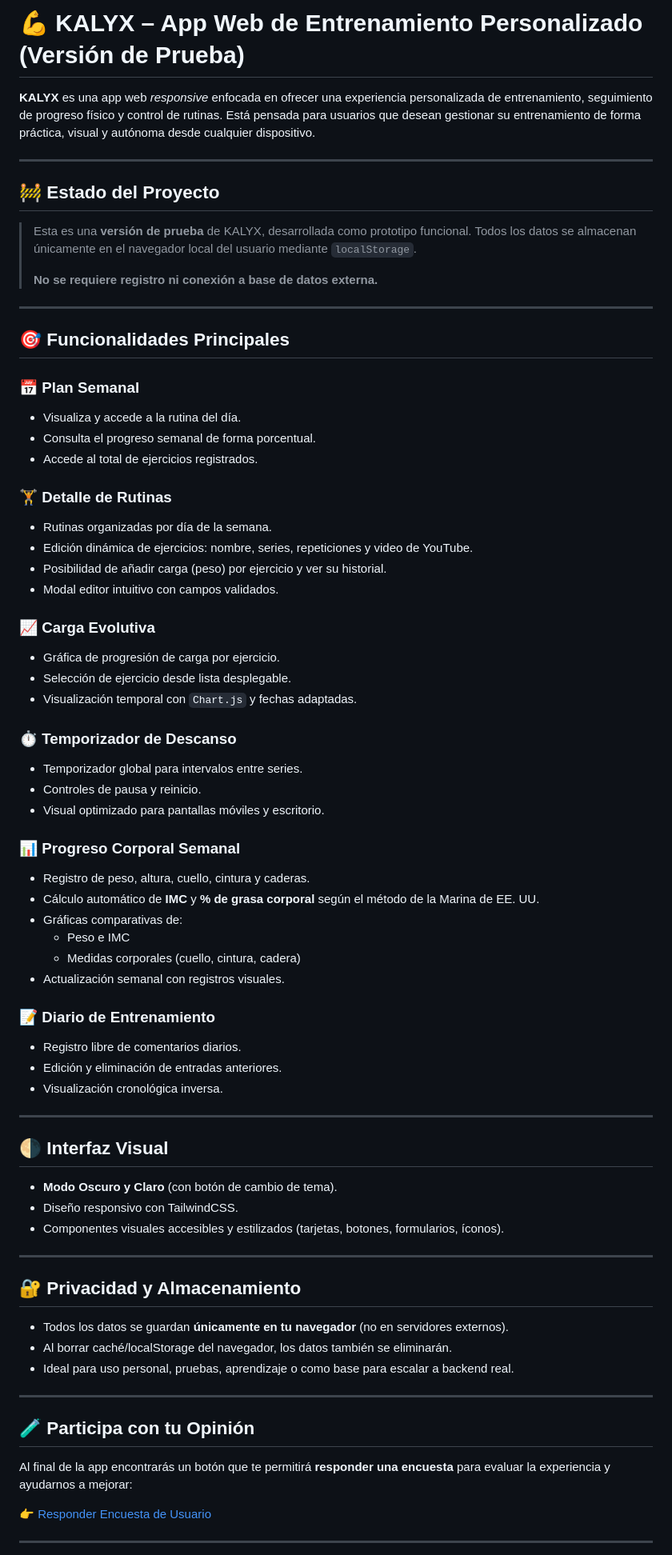
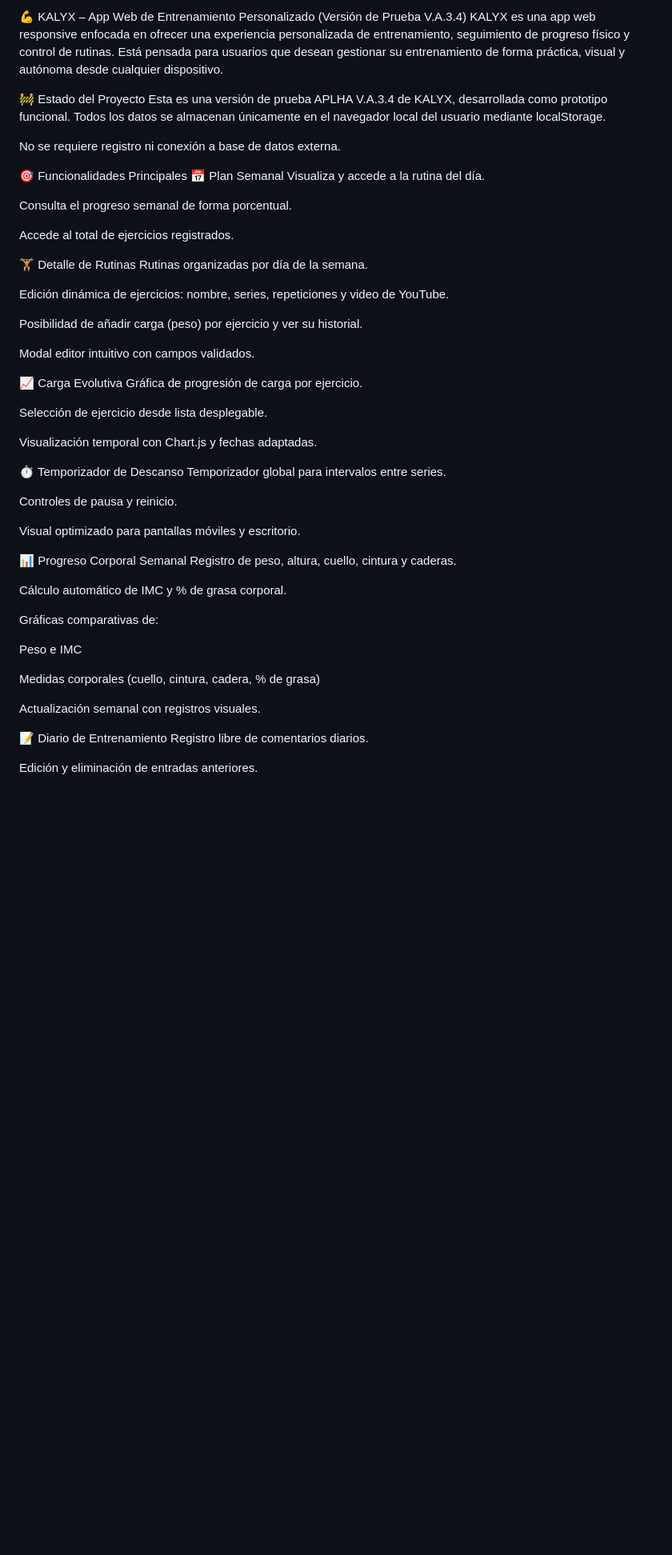
Before and after one commit to Mauricio-FloresMitchell/KALYX-V.3.0, a Markdown page: README KALYX.md, the part around one of its changes. Shown at 80% size. Drawn GitHub-style; blank space fills up the shorter version.

Commit message:
Update README KALYX.md
Update V.A.3.4

```diff
--- a/README KALYX.md
+++ b/README KALYX.md
@@ -1,76 +1,57 @@
-# 💪 KALYX – App Web de Entrenamiento Personalizado (Versión de Prueba)
+💪 KALYX – App Web de Entrenamiento Personalizado (Versión de Prueba V.A.3.4)
+KALYX es una app web responsive enfocada en ofrecer una experiencia personalizada de entrenamiento, seguimiento de progreso físico y control de rutinas. Está pensada para usuarios que desean gestionar su entrenamiento de forma práctica, visual y autónoma desde cualquier dispositivo.
 
-**KALYX** es una app web *responsive* enfocada en ofrecer una experiencia personalizada de entrenamiento, seguimiento de progreso físico y control de rutinas. Está pensada para usuarios que desean gestionar su entrenamiento de forma práctica, visual y autónoma desde cualquier dispositivo.
+🚧 Estado del Proyecto
+Esta es una versión de prueba APLHA V.A.3.4 de KALYX, desarrollada como prototipo funcional. Todos los datos se almacenan únicamente en el navegador local del usuario mediante localStorage.
 
----
+No se requiere registro ni conexión a base de datos externa.
 
-## 🚧 Estado del Proyecto
+🎯 Funcionalidades Principales
+📅 Plan Semanal
+Visualiza y accede a la rutina del día.
 
-> Esta es una **versión de prueba** de KALYX, desarrollada como prototipo funcional. Todos los datos se almacenan únicamente en el navegador local del usuario mediante `localStorage`.
->
-> **No se requiere registro ni conexión a base de datos externa.**
+Consulta el progreso semanal de forma porcentual.
 
----
+Accede al total de ejercicios registrados.
 
-## 🎯 Funcionalidades Principales
+🏋️ Detalle de Rutinas
+Rutinas organizadas por día de la semana.
 
-### 📅 Plan Semanal
-- Visualiza y accede a la rutina del día.
-- Consulta el progreso semanal de forma porcentual.
-- Accede al total de ejercicios registrados.
+Edición dinámica de ejercicios: nombre, series, repeticiones y video de YouTube.
 
-### 🏋️ Detalle de Rutinas
-- Rutinas organizadas por día de la semana.
-- Edición dinámica de ejercicios: nombre, series, repeticiones y video de YouTube.
-- Posibilidad de añadir carga (peso) por ejercicio y ver su historial.
-- Modal editor intuitivo con campos validados.
+Posibilidad de añadir carga (peso) por ejercicio y ver su historial.
 
-### 📈 Carga Evolutiva
-- Gráfica de progresión de carga por ejercicio.
-- Selección de ejercicio desde lista desplegable.
-- Visualización temporal con `Chart.js` y fechas adaptadas.
+Modal editor intuitivo con campos validados.
 
-### ⏱️ Temporizador de Descanso
-- Temporizador global para intervalos entre series.
-- Controles de pausa y reinicio.
-- Visual optimizado para pantallas móviles y escritorio.
+📈 Carga Evolutiva
+Gráfica de progresión de carga por ejercicio.
 
-### 📊 Progreso Corporal Semanal
-- Registro de peso, altura, cuello, cintura y caderas.
-- Cálculo automático de **IMC** y **% de grasa corporal** según el método de la Marina de EE. UU.
-- Gráficas comparativas de:
-  - Peso e IMC
-  - Medidas corporales (cuello, cintura, cadera)
-- Actualización semanal con registros visuales.
+Selección de ejercicio desde lista desplegable.
 
-### 📝 Diario de Entrenamiento
-- Registro libre de comentarios diarios.
-- Edición y eliminación de entradas anteriores.
-- Visualización cronológica inversa.
+Visualización temporal con Chart.js y fechas adaptadas.
 
----
+⏱️ Temporizador de Descanso
+Temporizador global para intervalos entre series.
 
-## 🌗 Interfaz Visual
+Controles de pausa y reinicio.
 
-- **Modo Oscuro y Claro** (con botón de cambio de tema).
-- Diseño responsivo con TailwindCSS.
-- Componentes visuales accesibles y estilizados (tarjetas, botones, formularios, íconos).
+Visual optimizado para pantallas móviles y escritorio.
 
----
+📊 Progreso Corporal Semanal
+Registro de peso, altura, cuello, cintura y caderas.
 
-## 🔐 Privacidad y Almacenamiento
+Cálculo automático de IMC y % de grasa corporal.
 
-- Todos los datos se guardan **únicamente en tu navegador** (no en servidores externos).
-- Al borrar caché/localStorage del navegador, los datos también se eliminarán.
-- Ideal para uso personal, pruebas, aprendizaje o como base para escalar a backend real.
+Gráficas comparativas de:
 
----
+Peso e IMC
 
-## 🧪 Participa con tu Opinión
+Medidas corporales (cuello, cintura, cadera, % de grasa)
 
-Al final de la app encontrarás un botón que te permitirá **responder una encuesta** para evaluar la experiencia y ayudarnos a mejorar:
+Actualización semanal con registros visuales.
 
-👉 [Responder Encuesta de Usuario](https://forms.gle/cjM6jbLhSvt95wDr6)
+📝 Diario de Entrenamiento
+Registro libre de comentarios diarios.
 
----
+Edición y eliminación de entradas anteriores.
 
```
Also changed, not shown: other parts of README KALYX.md (+28 -22 lines).
